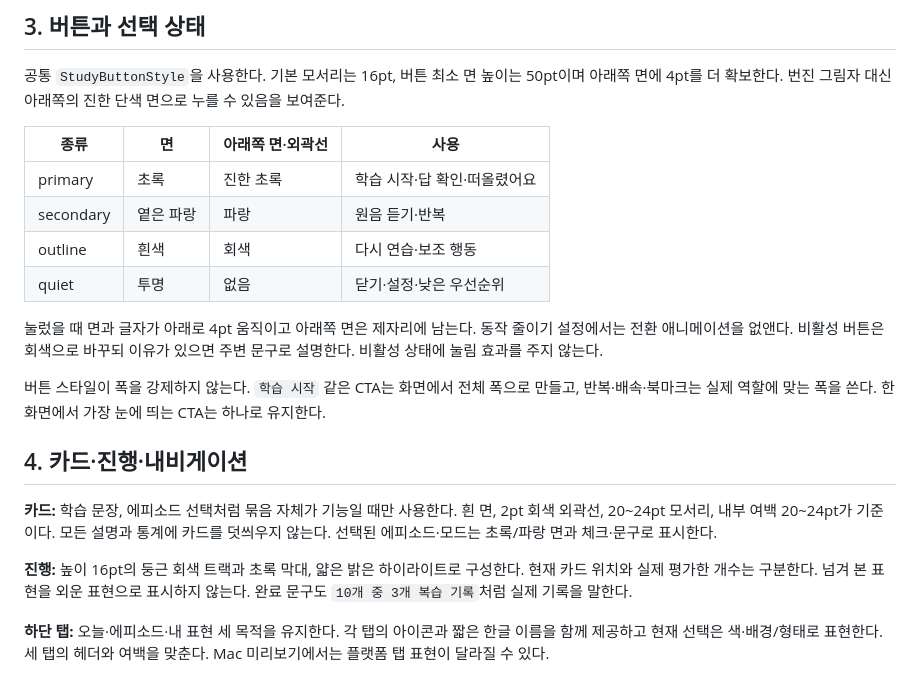
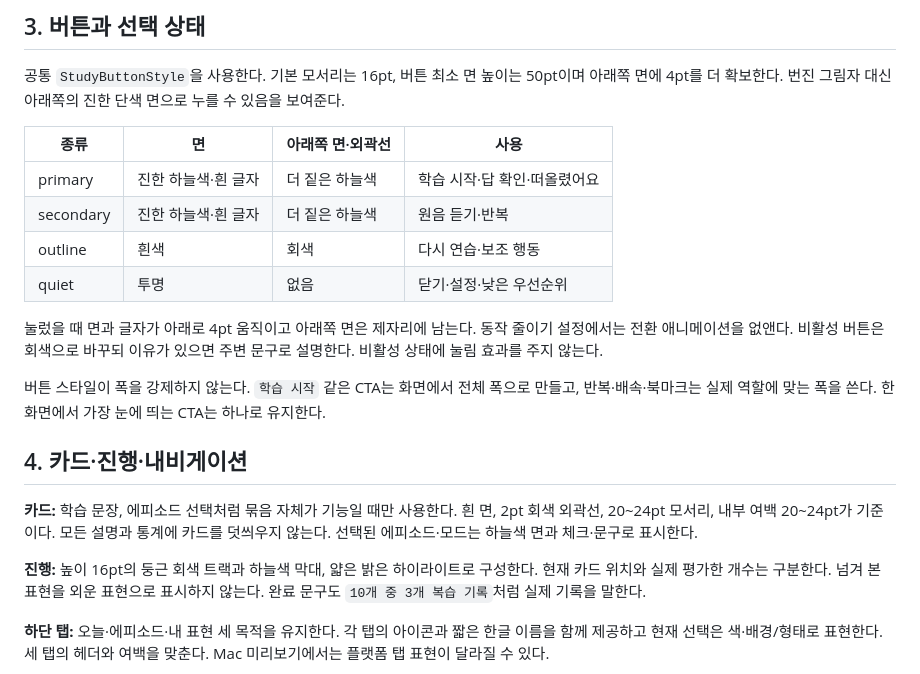
Before and after one commit to jdh4601/speaking-with-podcast, a Markdown page: DESIGN.md, the part around one of its changes. GitHub-like rendering.

```diff
--- a/DESIGN.md
+++ b/DESIGN.md
@@ -54,8 +54,8 @@ Duolingo의 밝고 둥근 학습 경험을 벤치마킹해, 내가 듣는 팟캐
 
 | 종류 | 면 | 아래쪽 면·외곽선 | 사용 |
 |---|---|---|---|
-| primary | 초록 | 진한 초록 | 학습 시작·답 확인·떠올렸어요 |
-| secondary | 옅은 파랑 | 파랑 | 원음 듣기·반복 |
+| primary | 진한 하늘색·흰 글자 | 더 짙은 하늘색 | 학습 시작·답 확인·떠올렸어요 |
+| secondary | 진한 하늘색·흰 글자 | 더 짙은 하늘색 | 원음 듣기·반복 |
 | outline | 흰색 | 회색 | 다시 연습·보조 행동 |
 | quiet | 투명 | 없음 | 닫기·설정·낮은 우선순위 |
 
@@ -65,9 +65,9 @@ Duolingo의 밝고 둥근 학습 경험을 벤치마킹해, 내가 듣는 팟캐
 
 ## 4. 카드·진행·내비게이션
 
-**카드:** 학습 문장, 에피소드 선택처럼 묶음 자체가 기능일 때만 사용한다. 흰 면, 2pt 회색 외곽선, 20~24pt 모서리, 내부 여백 20~24pt가 기준이다. 모든 설명과 통계에 카드를 덧씌우지 않는다. 선택된 에피소드·모드는 초록/파랑 면과 체크·문구로 표시한다.
+**카드:** 학습 문장, 에피소드 선택처럼 묶음 자체가 기능일 때만 사용한다. 흰 면, 2pt 회색 외곽선, 20~24pt 모서리, 내부 여백 20~24pt가 기준이다. 모든 설명과 통계에 카드를 덧씌우지 않는다. 선택된 에피소드·모드는 하늘색 면과 체크·문구로 표시한다.
 
-**진행:** 높이 16pt의 둥근 회색 트랙과 초록 막대, 얇은 밝은 하이라이트로 구성한다. 현재 카드 위치와 실제 평가한 개수는 구분한다. 넘겨 본 표현을 외운 표현으로 표시하지 않는다. 완료 문구도 `10개 중 3개 복습 기록`처럼 실제 기록을 말한다.
+**진행:** 높이 16pt의 둥근 회색 트랙과 하늘색 막대, 얇은 밝은 하이라이트로 구성한다. 현재 카드 위치와 실제 평가한 개수는 구분한다. 넘겨 본 표현을 외운 표현으로 표시하지 않는다. 완료 문구도 `10개 중 3개 복습 기록`처럼 실제 기록을 말한다.
 
 **하단 탭:** 오늘·에피소드·내 표현 세 목적을 유지한다. 각 탭의 아이콘과 짧은 한글 이름을 함께 제공하고 현재 선택은 색·배경/형태로 표현한다. 세 탭의 헤더와 여백을 맞춘다. Mac 미리보기에서는 플랫폼 탭 표현이 달라질 수 있다.
 
```
Also changed, not shown: other parts of DESIGN.md (+10 -10 lines), ios/VALIDATION.md (+7 -0 lines), docs/design/onboarding.png, 3 other files.
